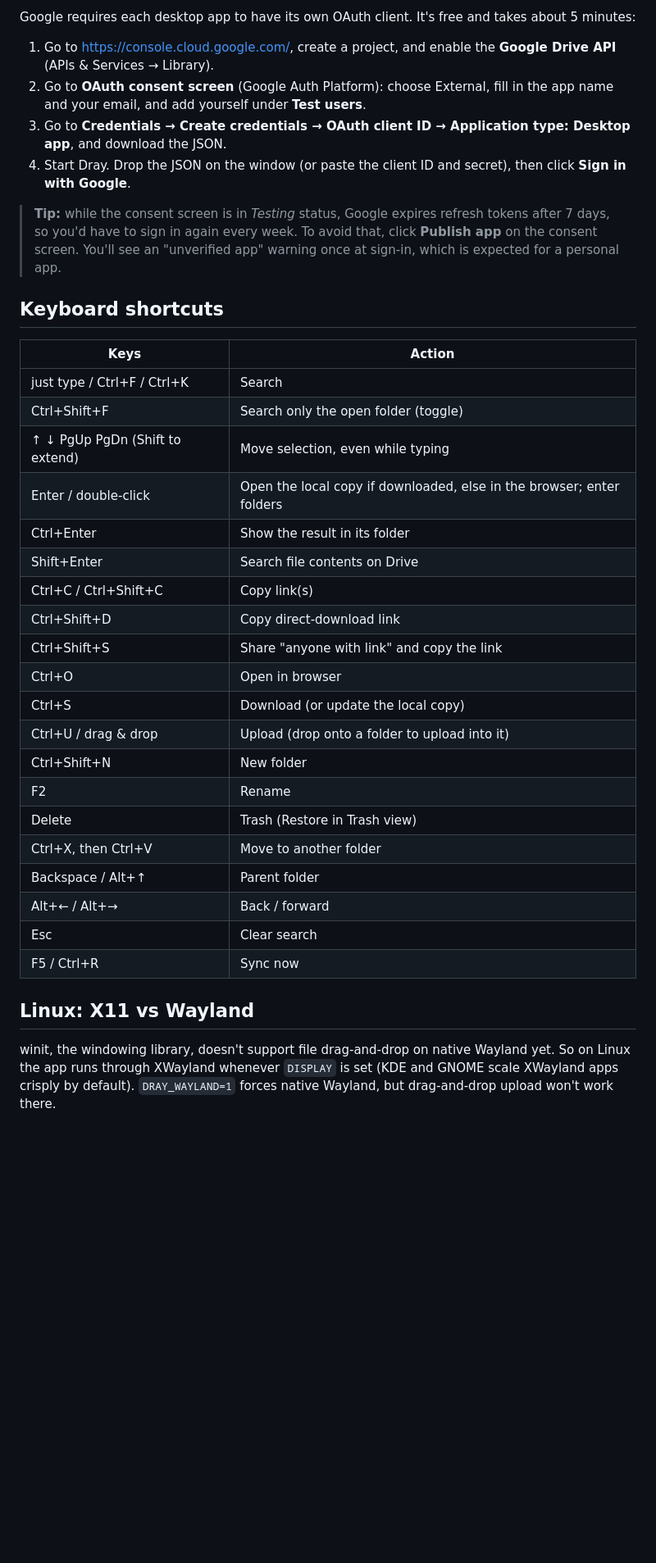
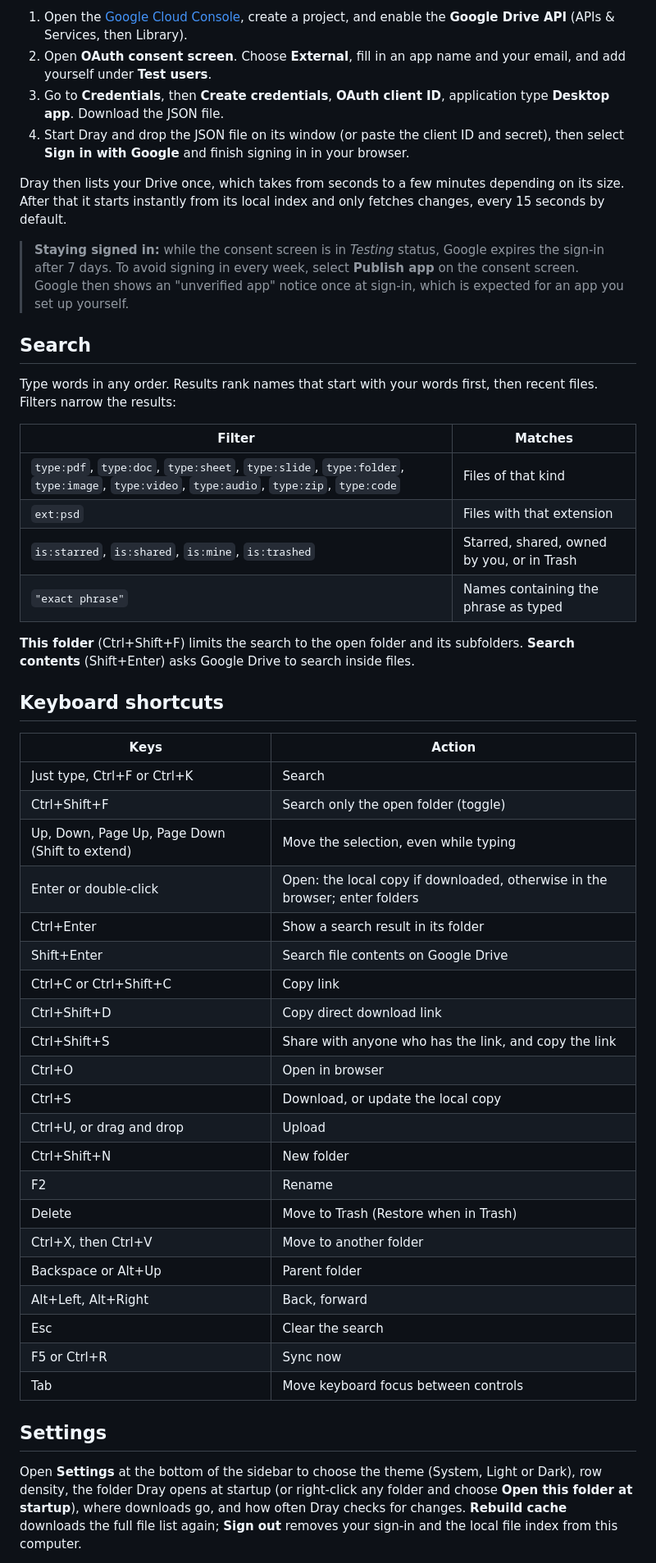
Before and after one commit to lasatre/dray, a Markdown page: README.md, the part around one of its changes. Shown at 82% size. Drawn GitHub-style; blank space fills up the shorter version.

```diff
--- a/README.md
+++ b/README.md
@@ -70,50 +60,68 @@ packaging/build-windows.sh    # -> dist/*.zip  (needs mingw-w64 + the x86_64-pc-
 
-Google requires each desktop app to have its own OAuth client. It's free and takes about
-5 minutes:
+1. Open the [Google Cloud Console](https://console.cloud.google.com/), create a project, and
+   enable the **Google Drive API** (APIs & Services, then Library).
+2. Open **OAuth consent screen**. Choose **External**, fill in an app name and your email, and
+   add yourself under **Test users**.
+3. Go to **Credentials**, then **Create credentials**, **OAuth client ID**, application type
+   **Desktop app**. Download the JSON file.
+4. Start Dray and drop the JSON file on its window (or paste the client ID and secret), then
+   select **Sign in with Google** and finish signing in in your browser.
 
-1. Go to <https://console.cloud.google.com/>, create a project, and enable the
-   **Google Drive API** (APIs & Services → Library).
-2. Go to **OAuth consent screen** (Google Auth Platform): choose External, fill in the app
-   name and your email, and add yourself under **Test users**.
-3. Go to **Credentials → Create credentials → OAuth client ID → Application type: Desktop
-   app**, and download the JSON.
-4. Start Dray. Drop the JSON on the window (or paste the client ID and secret),
-   then click **Sign in with Google**.
+Dray then lists your Drive once, which takes from seconds to a few minutes depending on its
+size. After that it starts instantly from its local index and only fetches changes, every 15
+seconds by default.
 
-> **Tip:** while the consent screen is in *Testing* status, Google expires refresh tokens
-> after 7 days, so you'd have to sign in again every week. To avoid that, click
-> **Publish app** on the consent screen. You'll see an "unverified app" warning once at
-> sign-in, which is expected for a personal app.
+> **Staying signed in:** while the consent screen is in *Testing* status, Google expires the
+> sign-in after 7 days. To avoid signing in every week, select **Publish app** on the consent
+> screen. Google then shows an "unverified app" notice once at sign-in, which is expected for
+> an app you set up yourself.
+
+## Search
+
+Type words in any order. Results rank names that start with your words first, then recent
+files. Filters narrow the results:
+
+| Filter | Matches |
+|---|---|
+| `type:pdf`, `type:doc`, `type:sheet`, `type:slide`, `type:folder`, `type:image`, `type:video`, `type:audio`, `type:zip`, `type:code` | Files of that kind |
+| `ext:psd` | Files with that extension |
+| `is:starred`, `is:shared`, `is:mine`, `is:trashed` | Starred, shared, owned by you, or in Trash |
+| `"exact phrase"` | Names containing the phrase as typed |
+
+**This folder** (Ctrl+Shift+F) limits the search to the open folder and its subfolders.
+**Search contents** (Shift+Enter) asks Google Drive to search inside files.
 
 ## Keyboard shortcuts
 
 | Keys | Action |
 |---|---|
-| just type / Ctrl+F / Ctrl+K | Search |
+| Just type, Ctrl+F or Ctrl+K | Search |
 | Ctrl+Shift+F | Search only the open folder (toggle) |
-| ↑ ↓ PgUp PgDn (Shift to extend) | Move selection, even while typing |
-| Enter / double-click | Open the local copy if downloaded, else in the browser; enter folders |
-| Ctrl+Enter | Show the result in its folder |
-| Shift+Enter | Search file contents on Drive |
-| Ctrl+C / Ctrl+Shift+C | Copy link(s) |
-| Ctrl+Shift+D | Copy direct-download link |
-| Ctrl+Shift+S | Share "anyone with link" and copy the link |
+| Up, Down, Page Up, Page Down (Shift to extend) | Move the selection, even while typing |
+| Enter or double-click | Open: the local copy if downloaded, otherwise in the browser; enter folders |
+| Ctrl+Enter | Show a search result in its folder |
+| Shift+Enter | Search file contents on Google Drive |
+| Ctrl+C or Ctrl+Shift+C | Copy link |
+| Ctrl+Shift+D | Copy direct download link |
+| Ctrl+Shift+S | Share with anyone who has the link, and copy the link |
 | Ctrl+O | Open in browser |
-| Ctrl+S | Download (or update the local copy) |
-| Ctrl+U / drag & drop | Upload (drop onto a folder to upload into it) |
+| Ctrl+S | Download, or update the local copy |
+| Ctrl+U, or drag and drop | Upload |
 | Ctrl+Shift+N | New folder |
 | F2 | Rename |
-| Delete | Trash (Restore in Trash view) |
+| Delete | Move to Trash (Restore when in Trash) |
 | Ctrl+X, then Ctrl+V | Move to another folder |
-| Backspace / Alt+↑ | Parent folder |
-| Alt+← / Alt+→ | Back / forward |
-| Esc | Clear search |
-| F5 / Ctrl+R | Sync now |
+| Backspace or Alt+Up | Parent folder |
+| Alt+Left, Alt+Right | Back, forward |
+| Esc | Clear the search |
+| F5 or Ctrl+R | Sync now |
+| Tab | Move keyboard focus between controls |
 
-## Linux: X11 vs Wayland
+## Settings
 
-winit, the windowing library, doesn't support file drag-and-drop on native Wayland yet. So on
-Linux the app runs through XWayland whenever `DISPLAY` is set (KDE and GNOME scale XWayland
-apps crisply by default). `DRAY_WAYLAND=1` forces native Wayland, but drag-and-drop upload
-won't work there.
+Open **Settings** at the bottom of the sidebar to choose the theme (System, Light or Dark),
+row density, the folder Dray opens at startup (or right-click any folder and choose **Open this
+folder at startup**), where downloads go, and how often Dray checks for changes. **Rebuild
+cache** downloads the full file list again; **Sign out** removes your sign-in and the local file
+index from this computer.
 
```
Also changed, not shown: other parts of README.md (+89 -74 lines), docs/screenshots/files-dark.png (added), docs/screenshots/files-light.png (added), docs/screenshots/menu-dark.png (added), docs/screenshots/search.png (added).
